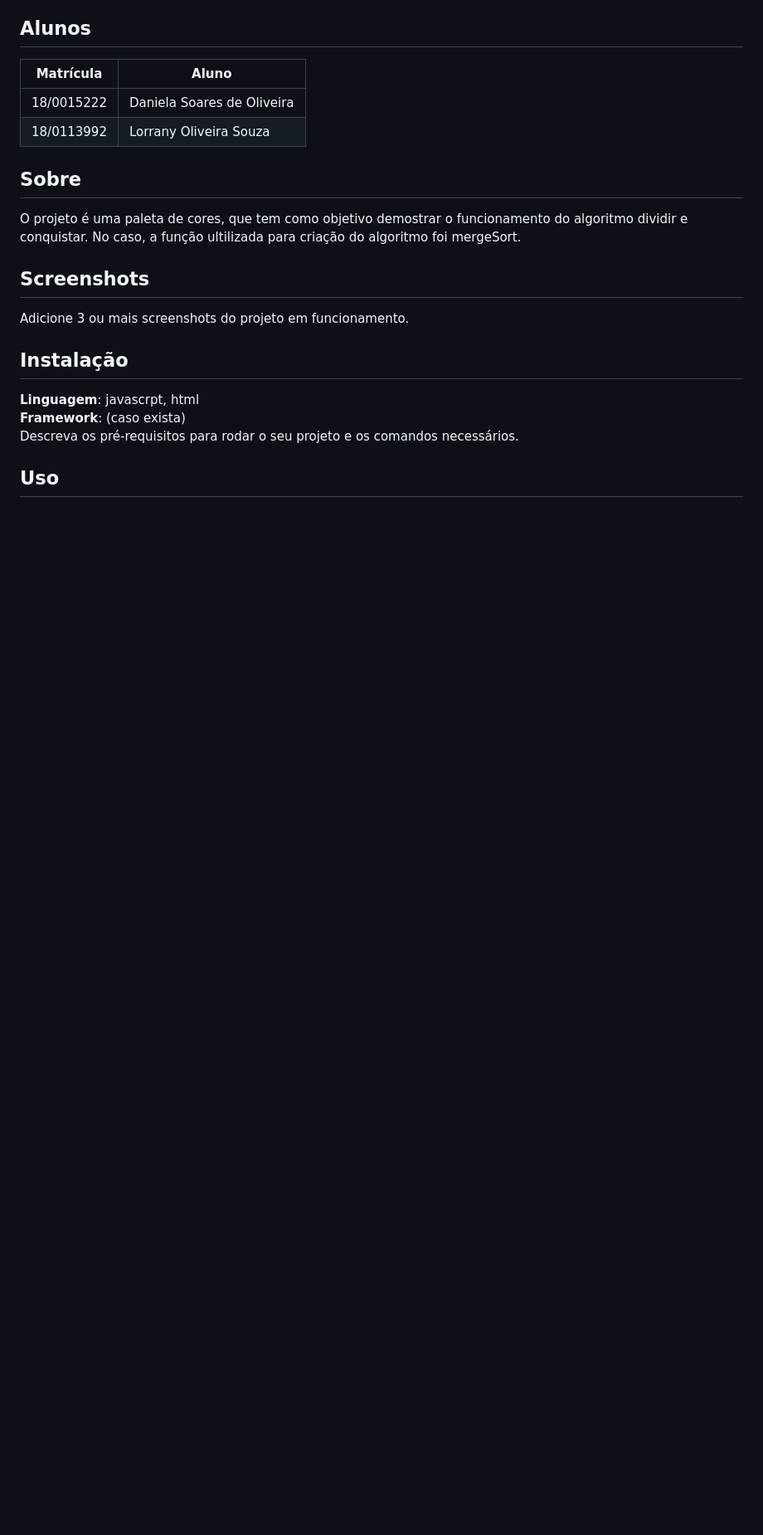
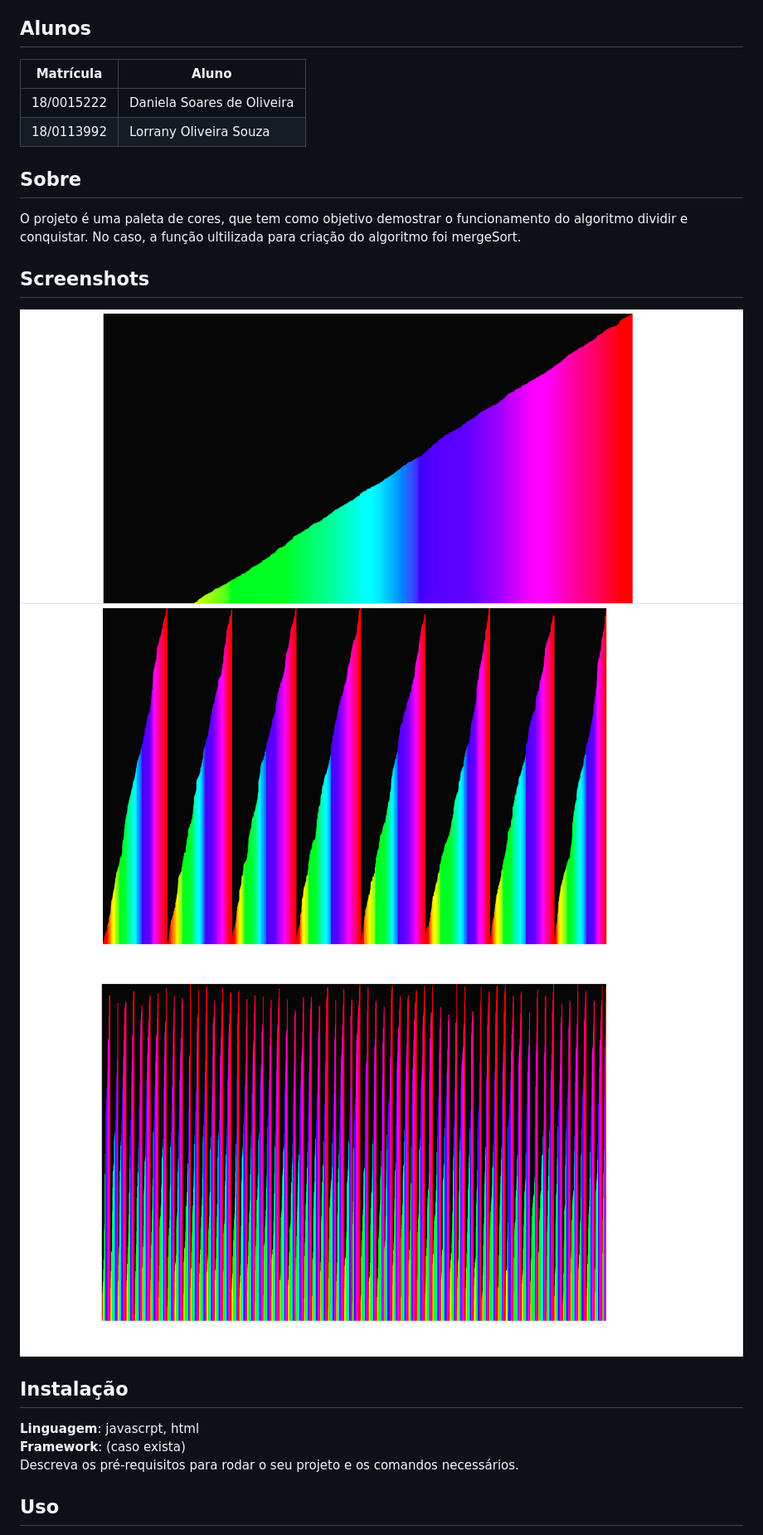
Before and after one commit to projeto-de-algoritmos/DC-Dupla10-Paletadecores, a Markdown page: README.md, the part around the change printed below. Shown: that part at 83% size. Drawn GitHub-style; pictures changed too: imagens/imagem1.png (added), imagens/imagem2.png (added), imagens/imagem3.png (added); blank space fills up the shorter version.

Commit message:
Completa readme. Co-authored-by: danisoares <180015222@aluno.unb.br>

```diff
--- a/README.md
+++ b/README.md
@@ -14,7 +14,10 @@
 O projeto é uma paleta de cores, que tem como objetivo demostrar o funcionamento do algoritmo dividir e conquistar. No caso, a função ultilizada para criação do algoritmo foi mergeSort.
 
 ## Screenshots
-Adicione 3 ou mais screenshots do projeto em funcionamento.
+![imagem 1](/imagens/imagem1.png)
+![imagem 2](/imagens/imagem2.png)
+![imagem 3](/imagens/imagem3.png)
+
 
 ## Instalação
 **Linguagem**: javascrpt, html<br>
```
Also changed, not shown: other parts of README.md (+9 -4 lines).
